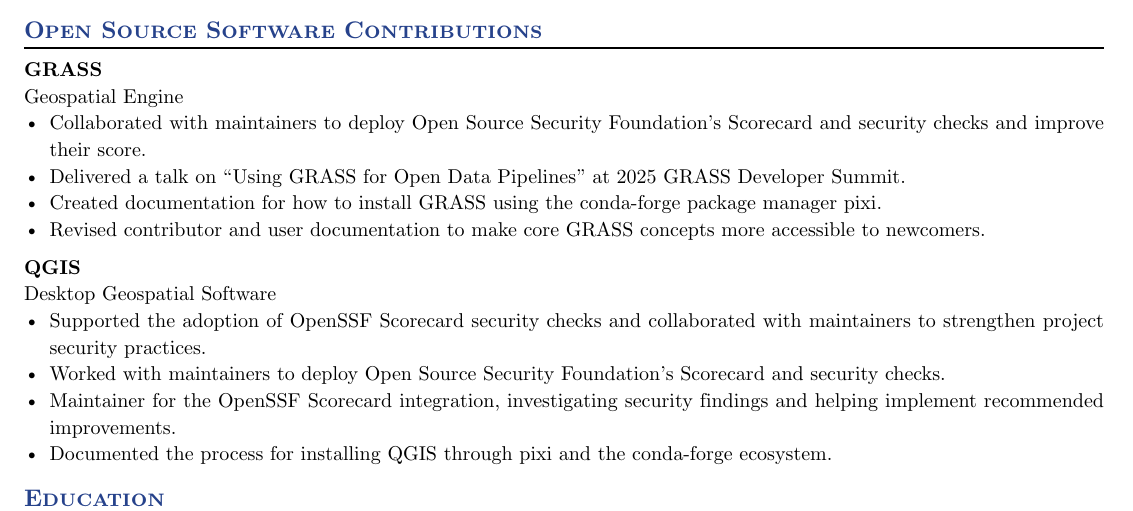
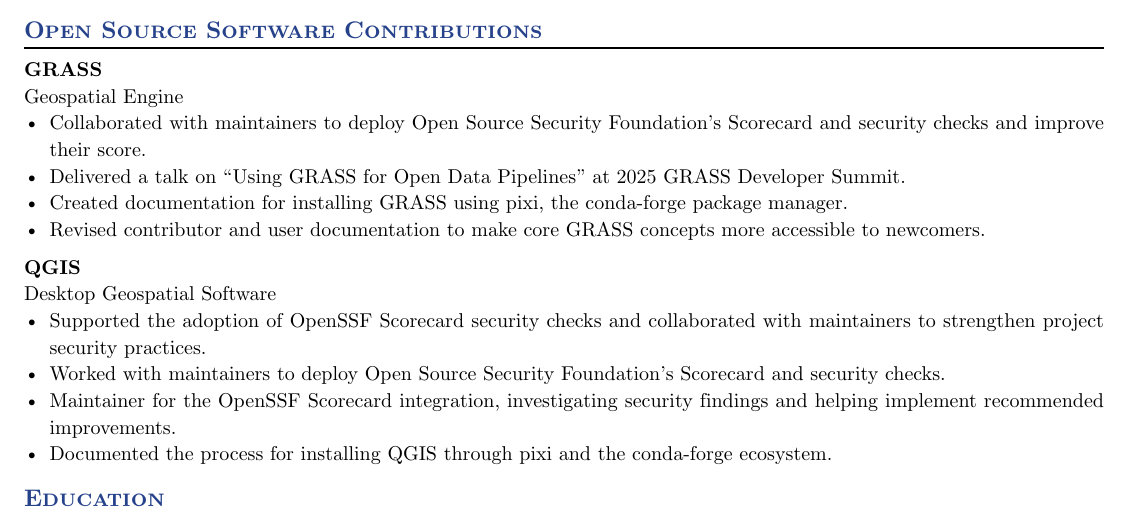
Before and after one commit to gregorywaynepower/my_resume, a Typst document (2026-09-19_Gregory_Power_Resume.typ): part of page 2 of 2, cut so that both start at the same text. The pictures show the PDF file 2026-09-19_Gregory_Power_Resume.pdf that the author committed with the source.

Commit message:
rephrase conda-forge line in GRASS section

```diff
--- a/2026-09-19_Gregory_Power_Resume.typ
+++ b/2026-09-19_Gregory_Power_Resume.typ
@@ -142,7 +142,7 @@
 )
 - Collaborated with maintainers to deploy Open Source Security Foundation's Scorecard and security checks and improve their score.
 - Delivered a talk on "Using GRASS for Open Data Pipelines" at 2025 GRASS Developer Summit.
-- Created documentation for how to install GRASS using the conda-forge package manager pixi.
+- Created documentation for installing GRASS using pixi, the conda-forge package manager.
 - Revised contributor and user documentation to make core GRASS concepts more accessible to newcomers.
 
 #work(
```
Also changed, not shown: 2026-09-19_Gregory_Power_Resume.pdf.
